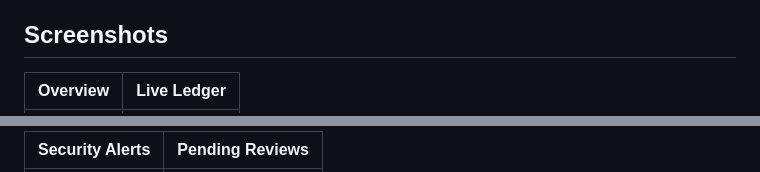
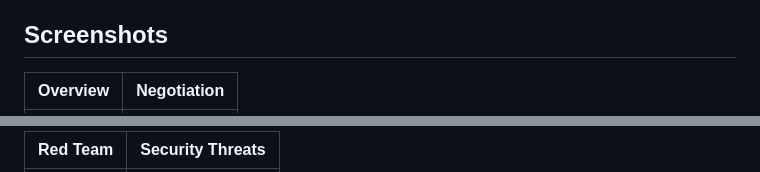
Before and after one commit to 7mgppp/Razorpay-Agentic-Commerce, a Markdown page: README.md, 2 parts joined by grey strips. Rendered like a GitHub page.

Commit message:
Update screenshots section in README.md

```diff
--- a/README.md
+++ b/README.md
@@ -70,5 +70,5 @@ Then open `http://localhost:8000`. API docs at `http://localhost:8000/docs`.
 
 ## Screenshots
 
-| Overview | Live Ledger |
+| Overview | Negotiation |
 |---|---|
@@ -76,3 +76,3 @@ Then open `http://localhost:8000`. API docs at `http://localhost:8000/docs`.
 
-| Security Alerts | Pending Reviews |
+| Red Team | Security Threats |
 |---|---|
```
Also changed, not shown: other parts of README.md (+2 -2 lines).
